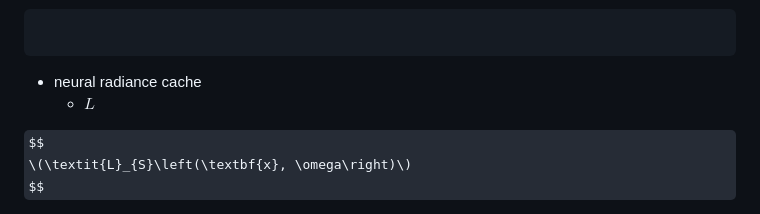
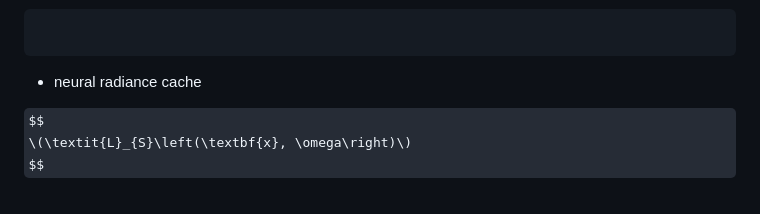
Before and after one commit to liangjin2007/LearningArea, a Markdown page: instant-ngp.md, the part around the change. Rendered like a GitHub page; some formulas as TeX source.

````diff
--- a/instant-ngp.md
+++ b/instant-ngp.md
@@ -38,8 +38,6 @@ Path guiding
 ```
 
 - neural radiance cache
-  - $\textit{L}$
-
 
 $$
 \(\textit{L}_{S}\left(\textbf{x}, \omega\right)\)
````
